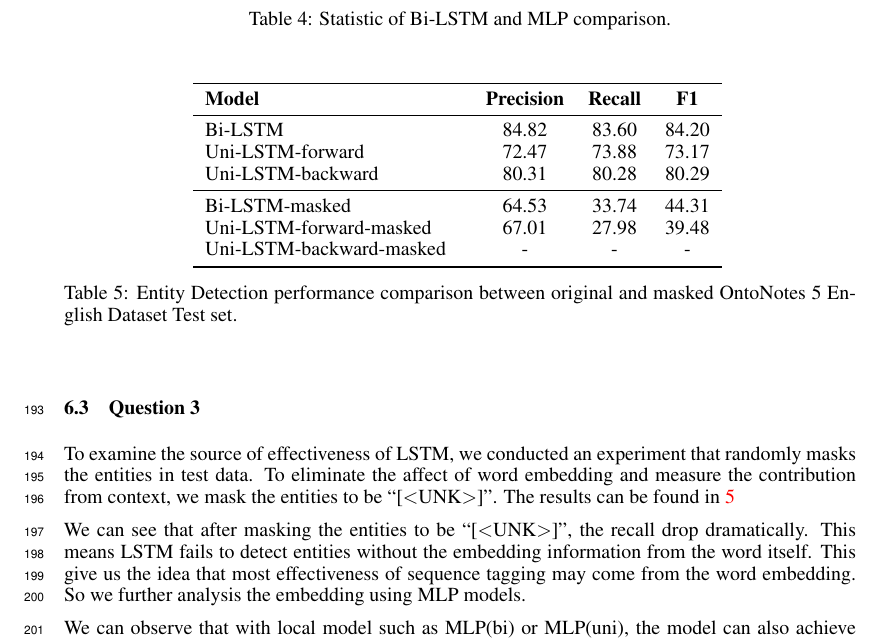
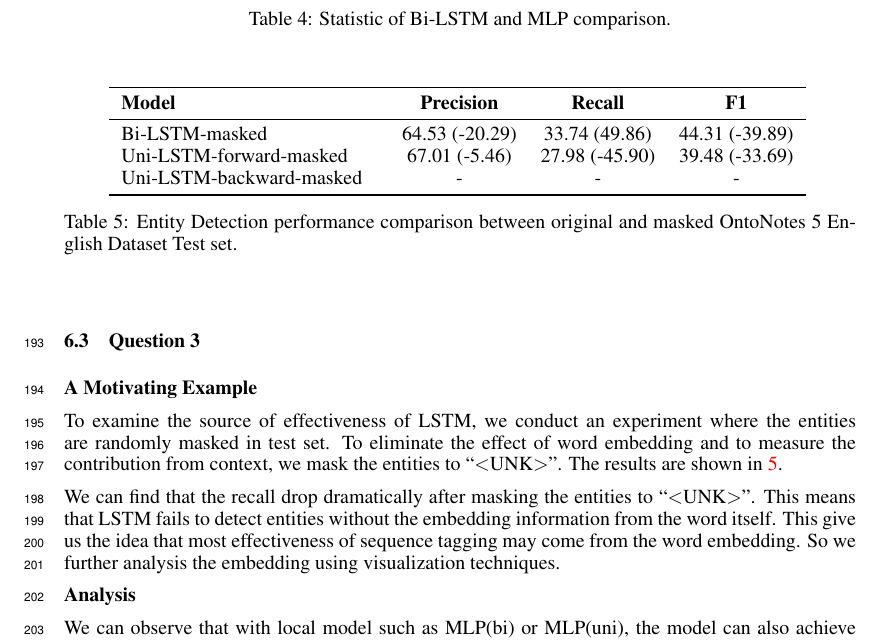
Before and after one commit to amyxie361/CS886, a LaTeX paper (report/project.tex): part of page 7 of 8, cut so that both start at the same text. Compiled offline with pdfLaTeX.

Commit message:
minor edit

```diff
--- a/report/project.tex
+++ b/report/project.tex
@@ -388,17 +388,17 @@ In question 1, we have empirically shown that the LSTM model could perform signi
 
 \subsection{Question 3}
 
-To examine the source of effectiveness of LSTM, we conducted an experiment that randomly masks the entities in test data. To eliminate the affect of word embedding and measure the contribution from context, we mask the entities to be ``[$<$UNK$>$]''. The results can be found in \ref{tab:mask}
+\noindent \textbf{A Motivating Example}
+
+To examine the source of effectiveness of LSTM, we conduct an experiment where the entities are randomly masked in test set. To eliminate the effect of word embedding and to measure the contribution from context, we mask the entities to ``$<$UNK$>$''. The results are shown in \ref{tab:mask}.
+
 \begin{table}[t]
 	\centering
 	\begin{tabular}{l@{\qquad}ccc}
 		\toprule
 		\textbf{Model}		& \textbf{Precision}	& \textbf{Recall}	& \textbf{F1} \\ \midrule
-		Bi-LSTM 		 	&  84.82 			& 83.60  			& 84.20 \\
-		Uni-LSTM-forward 	& 72.47 			& 73.88 			& 73.17 \\
-		Uni-LSTM-backward & 80.31 			& 80.28 			& 80.29 \\ \midrule
-		Bi-LSTM-masked 	& 64.53 			& 33.74			& 44.31 \\
-		Uni-LSTM-forward-masked & 67.01 		& 27.98 			& 39.48 \\
+		Bi-LSTM-masked 	& 64.53~(-20.29) 			& 33.74~(49.86)			& 44.31~(-39.89) \\
+		Uni-LSTM-forward-masked & 67.01~(-5.46) 		& 27.98~(-45.90) 			& 39.48~(-33.69) \\
 		Uni-LSTM-backward-masked& - 		& -				& - \\
 		\bottomrule
 	\end{tabular}
@@ -407,7 +407,9 @@ To examine the source of effectiveness of LSTM, we conducted an experiment that
 	\label{tab:mask}
 \end{table}
 
-We can see that after masking the entities to be ``[$<$UNK$>$]'', the recall drop dramatically. This means LSTM fails to detect entities without the embedding information from the word itself. This give us the idea that most effectiveness of sequence tagging may come from the word embedding. So we further analysis the embedding using MLP models.
+We can find that the recall drop dramatically after masking the entities to ``$<$UNK$>$''. This means that LSTM fails to detect entities without the embedding information from the word itself. This give us the idea that most effectiveness of sequence tagging may come from the word embedding. So we further analysis the embedding using visualization techniques.
+
+\noindent \textbf{Analysis}
 
 \begin{figure}[t]
 	\centering
```
